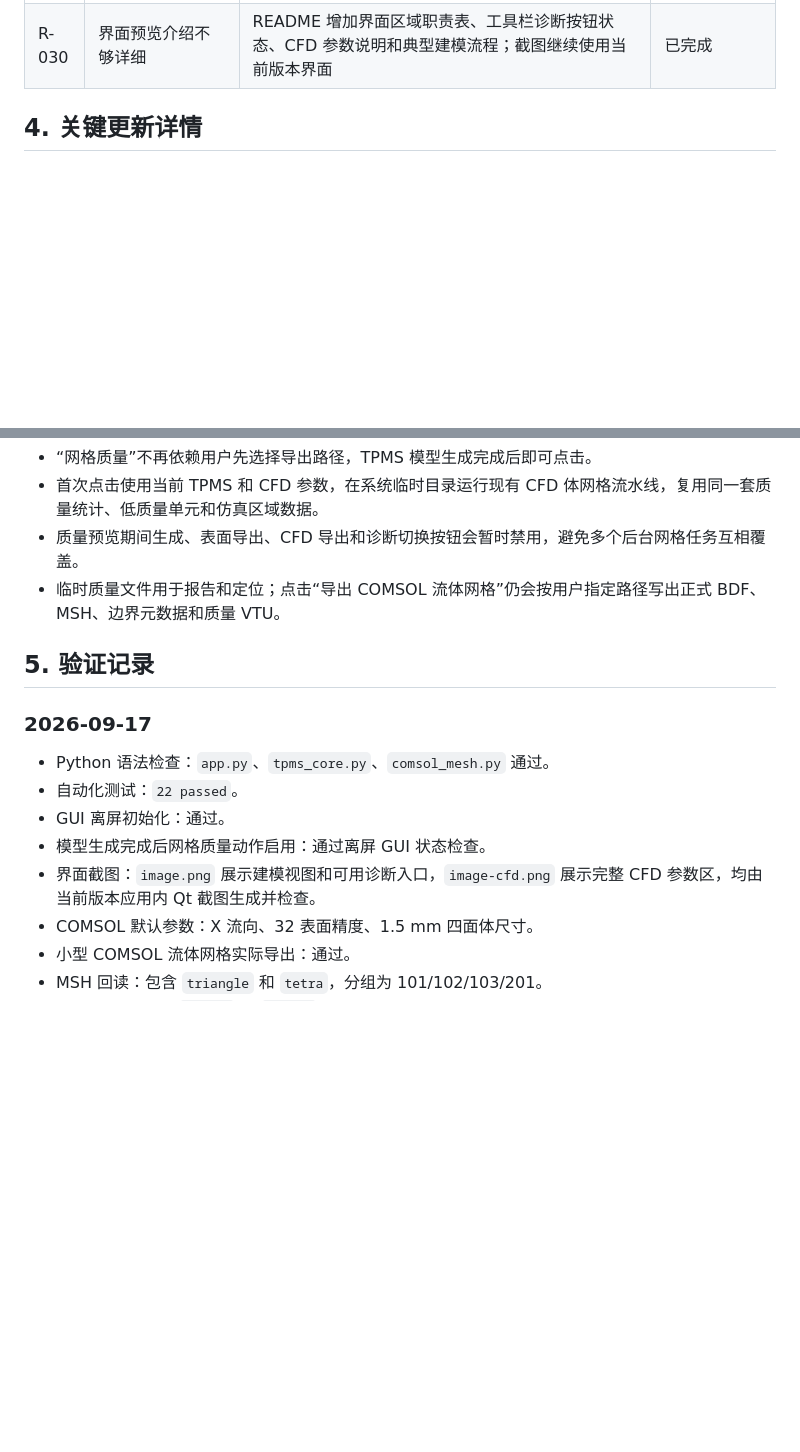
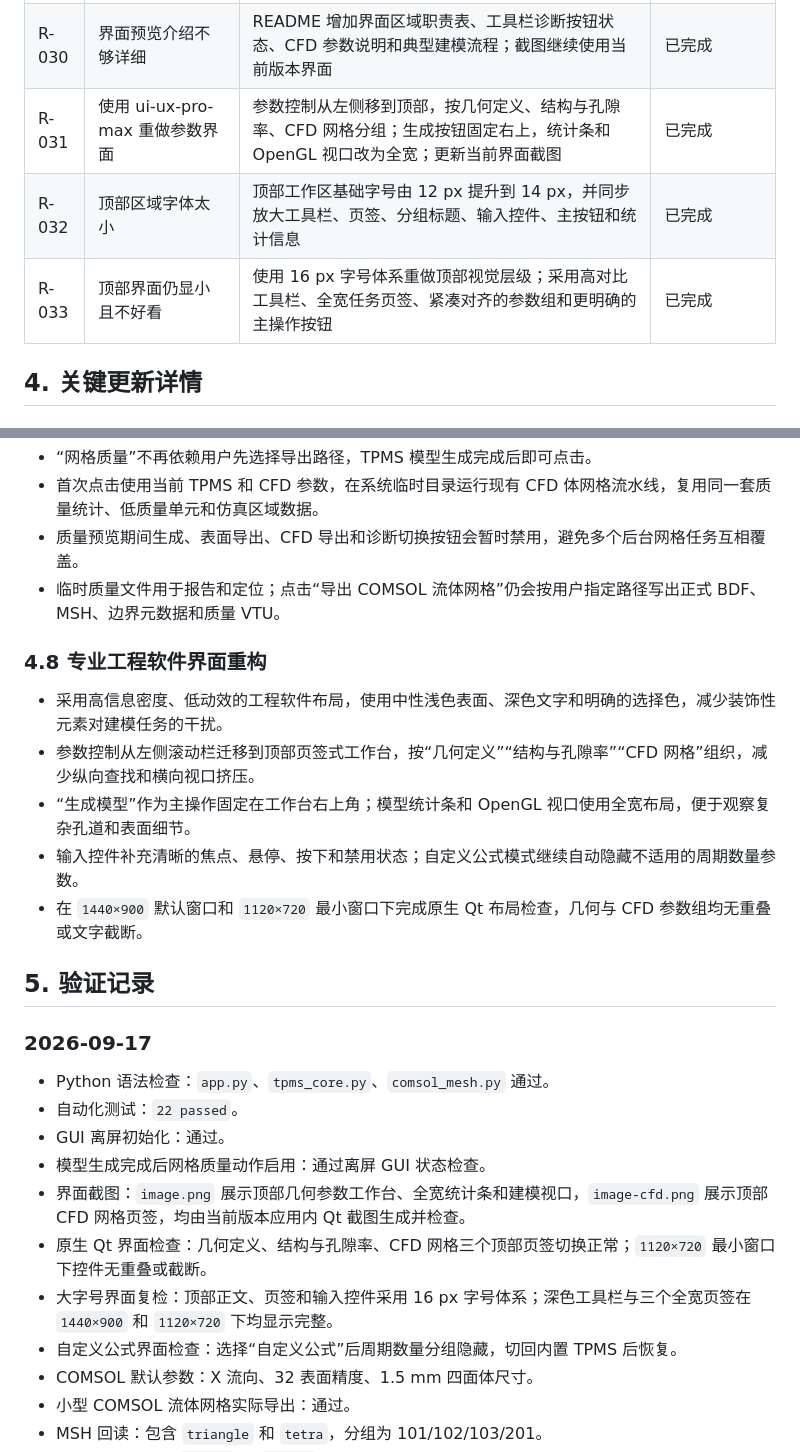
Before and after one commit to Starlre/TPMS-Studio, a Markdown page: DEVELOPMENT_LOG.md, 2 parts joined by grey strips. Drawn GitHub-style; blank space fills up the shorter version.

```diff
--- a/DEVELOPMENT_LOG.md
+++ b/DEVELOPMENT_LOG.md
@@ -77,6 +77,9 @@ TPMS Studio 是本地运行的 TPMS 参数化建模工具。用户在 GUI 中输
 | R-028 | 网格质量按钮无法点击 | 模型生成后启用“网格质量”；首次点击在临时目录后台生成 CFD 质量数据，完成后自动打开报告；正式导出流程保持不变 | 已完成 |
 | R-029 | 更新 Markdown 文档和界面截图 | README、CHANGELOG、DEVELOPMENT_LOG 同步按需网格质量流程和当前界面说明；重新生成建模与 CFD 参数截图并替换旧图片 | 已完成 |
 | R-030 | 界面预览介绍不够详细 | README 增加界面区域职责表、工具栏诊断按钮状态、CFD 参数说明和典型建模流程；截图继续使用当前版本界面 | 已完成 |
+| R-031 | 使用 ui-ux-pro-max 重做参数界面 | 参数控制从左侧移到顶部，按几何定义、结构与孔隙率、CFD 网格分组；生成按钮固定右上，统计条和 OpenGL 视口改为全宽；更新当前界面截图 | 已完成 |
+| R-032 | 顶部区域字体太小 | 顶部工作区基础字号由 12 px 提升到 14 px，并同步放大工具栏、页签、分组标题、输入控件、主按钮和统计信息 | 已完成 |
+| R-033 | 顶部界面仍显小且不好看 | 使用 16 px 字号体系重做顶部视觉层级；采用高对比工具栏、全宽任务页签、紧凑对齐的参数组和更明确的主操作按钮 | 已完成 |
 
 ## 4. 关键更新详情
 
@@ -133,6 +136,14 @@ TPMS Studio 是本地运行的 TPMS 参数化建模工具。用户在 GUI 中输
 - 质量预览期间生成、表面导出、CFD 导出和诊断切换按钮会暂时禁用，避免多个后台网格任务互相覆盖。
 - 临时质量文件用于报告和定位；点击“导出 COMSOL 流体网格”仍会按用户指定路径写出正式 BDF、MSH、边界元数据和质量 VTU。
 
+### 4.8 专业工程软件界面重构
+
+- 采用高信息密度、低动效的工程软件布局，使用中性浅色表面、深色文字和明确的选择色，减少装饰性元素对建模任务的干扰。
+- 参数控制从左侧滚动栏迁移到顶部页签式工作台，按“几何定义”“结构与孔隙率”“CFD 网格”组织，减少纵向查找和横向视口挤压。
+- “生成模型”作为主操作固定在工作台右上角；模型统计条和 OpenGL 视口使用全宽布局，便于观察复杂孔道和表面细节。
+- 输入控件补充清晰的焦点、悬停、按下和禁用状态；自定义公式模式继续自动隐藏不适用的周期数量参数。
+- 在 `1440×900` 默认窗口和 `1120×720` 最小窗口下完成原生 Qt 布局检查，几何与 CFD 参数组均无重叠或文字截断。
+
 ## 5. 验证记录
 
 ### 2026-09-17
@@ -141,7 +152,10 @@ TPMS Studio 是本地运行的 TPMS 参数化建模工具。用户在 GUI 中输
 - 自动化测试：`22 passed`。
 - GUI 离屏初始化：通过。
 - 模型生成完成后网格质量动作启用：通过离屏 GUI 状态检查。
-- 界面截图：`image.png` 展示建模视图和可用诊断入口，`image-cfd.png` 展示完整 CFD 参数区，均由当前版本应用内 Qt 截图生成并检查。
+- 界面截图：`image.png` 展示顶部几何参数工作台、全宽统计条和建模视口，`image-cfd.png` 展示顶部 CFD 网格页签，均由当前版本应用内 Qt 截图生成并检查。
+- 原生 Qt 界面检查：几何定义、结构与孔隙率、CFD 网格三个顶部页签切换正常；`1120×720` 最小窗口下控件无重叠或截断。
+- 大字号界面复检：顶部正文、页签和输入控件采用 16 px 字号体系；深色工具栏与三个全宽页签在 `1440×900` 和 `1120×720` 下均显示完整。
+- 自定义公式界面检查：选择“自定义公式”后周期数量分组隐藏，切回内置 TPMS 后恢复。
 - COMSOL 默认参数：X 流向、32 表面精度、1.5 mm 四面体尺寸。
 - 小型 COMSOL 流体网格实际导出：通过。
 - MSH 回读：包含 `triangle` 和 `tetra`，分组为 101/102/103/201。
```
Also changed, not shown: CHANGELOG.md (+8 -0 lines), README.md (+9 -10 lines), image-cfd.png, image.png, 1 other file.
